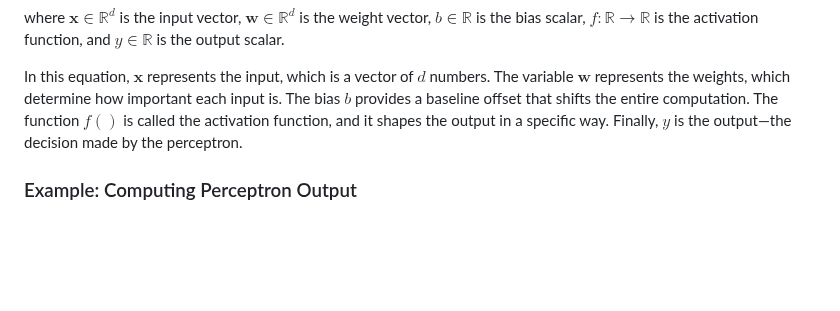
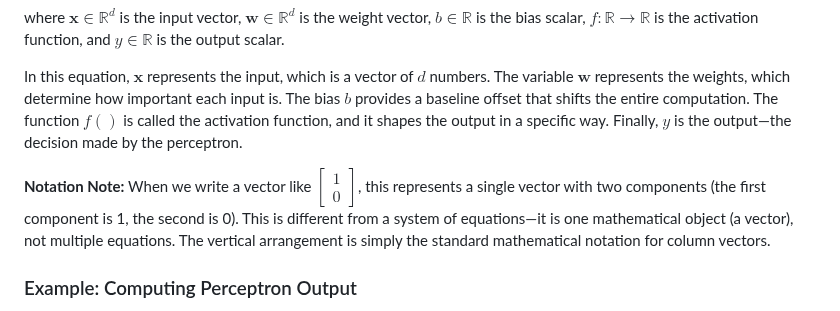
Before and after one commit to rpriyadarshi/toyai, a Markdown page: book/01-neural-network-fundamentals.md, the part around the change. Rendered like a GitHub page; blank space fills up the shorter version.

Commit message:
Add clarification note distinguishing column vectors from systems of equations

```diff
--- a/book/01-neural-network-fundamentals.md
+++ b/book/01-neural-network-fundamentals.md
@@ -37,6 +37,8 @@ $$y = f(\mathbf{w} \cdot \mathbf{x} + b)$$
 where $\mathbf{x} \in \mathbb{R}^d$ is the input vector, $\mathbf{w} \in \mathbb{R}^d$ is the weight vector, $b \in \mathbb{R}$ is the bias scalar, $f: \mathbb{R} \to \mathbb{R}$ is the activation function, and $y \in \mathbb{R}$ is the output scalar.
 
 In this equation, $\mathbf{x}$ represents the input, which is a vector of $d$ numbers. The variable $\mathbf{w}$ represents the weights, which determine how important each input is. The bias $b$ provides a baseline offset that shifts the entire computation. The function $f()$ is called the activation function, and it shapes the output in a specific way. Finally, $y$ is the output—the decision made by the perceptron.
+
+**Notation Note:** When we write a vector like $\begin{bmatrix} 1 \\ 0 \end{bmatrix}$, this represents a single vector with two components (the first component is 1, the second is 0). This is different from a system of equations—it is one mathematical object (a vector), not multiple equations. The vertical arrangement is simply the standard mathematical notation for column vectors.
 
 ### Example: Computing Perceptron Output
 
```
